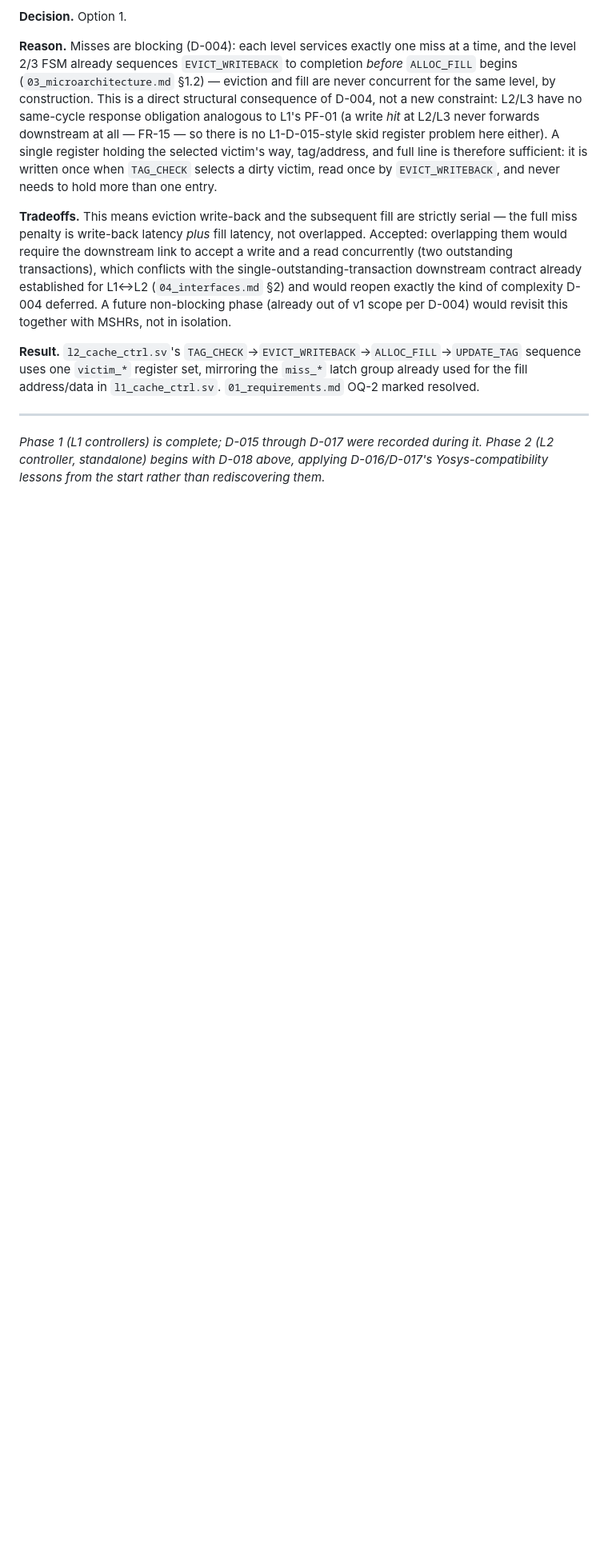
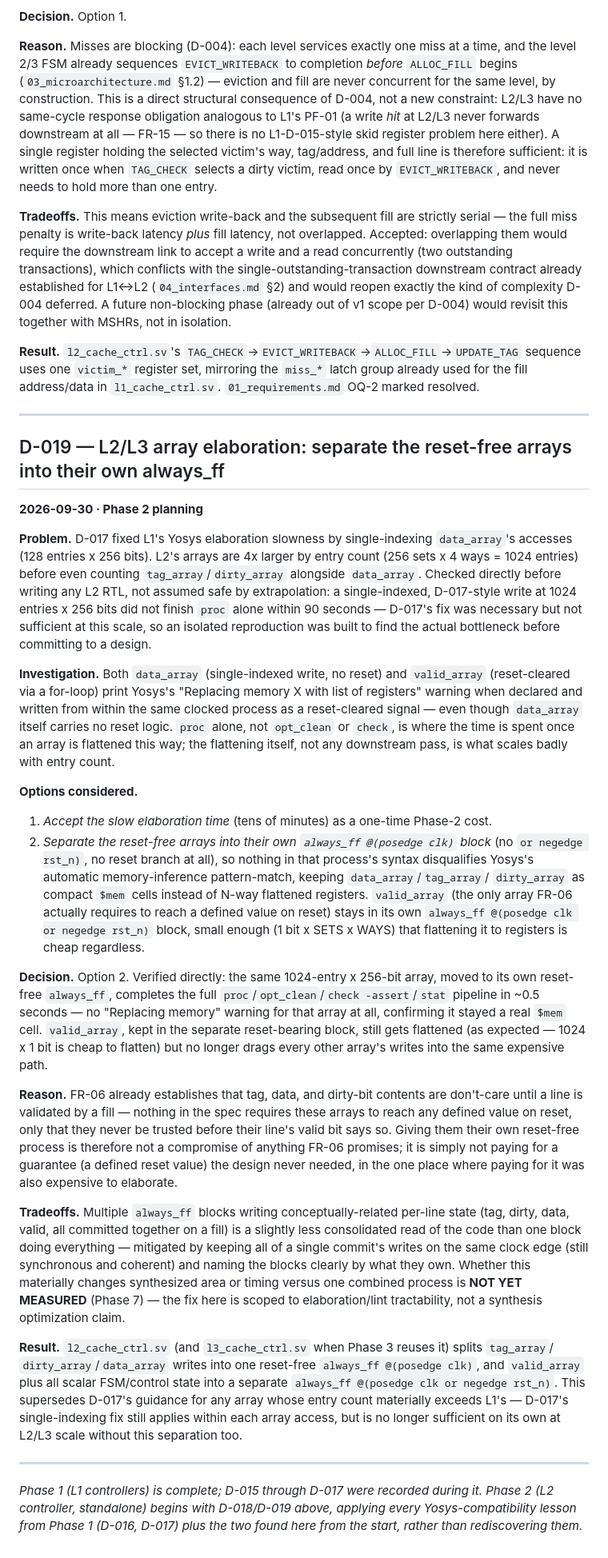
Before and after one commit to AbhijeetJ-512/mlc-cache-controller, a Markdown page: docs/engineering_log.md, the part around the change. Shown at 80% size. GitHub-like rendering; blank space fills up the shorter version.

Commit message:
Log D-019: separate reset-free arrays into their own always_ff for L2/L3
D-017's single-indexing fix alone is insufficient at L2 scale (1024
entries) - proc alone doesn't finish in 90s even with a correctly
single-indexed write. Verified directly: moving the reset-free arrays
(tag/data/dirty, all don't-care-until-validated per FR-06) into their own
always_ff with no reset lets Yosys infer them as real $mem cells instead
of flattening to discrete registers - 0.5s vs 90+s at the same scale.

```diff
--- a/docs/engineering_log.md
+++ b/docs/engineering_log.md
@@ -686,6 +686,68 @@ the fill address/data in `l1_cache_ctrl.sv`. `01_requirements.md` OQ-2 marked re
 
 ---
 
+## D-019 — L2/L3 array elaboration: separate the reset-free arrays into their own always_ff
+
+**2026-09-30 · Phase 2 planning**
+
+**Problem.** D-017 fixed L1's Yosys elaboration slowness by single-indexing `data_array`'s
+accesses (128 entries x 256 bits). L2's arrays are 4x larger by entry count (256 sets x 4 ways =
+1024 entries) before even counting `tag_array`/`dirty_array` alongside `data_array`. Checked
+directly before writing any L2 RTL, not assumed safe by extrapolation: a single-indexed,
+D-017-style write at 1024 entries x 256 bits did not finish `proc` alone within 90 seconds —
+D-017's fix was necessary but not sufficient at this scale, so an isolated reproduction was built
+to find the actual bottleneck before committing to a design.
+
+**Investigation.** Both `data_array` (single-indexed write, no reset) and `valid_array`
+(reset-cleared via a for-loop) print Yosys's "Replacing memory X with list of registers" warning
+when declared and written from within the same clocked process as a reset-cleared signal — even
+though `data_array` itself carries no reset logic. `proc` alone, not `opt_clean` or `check`, is
+where the time is spent once an array is flattened this way; the flattening itself, not any
+downstream pass, is what scales badly with entry count.
+
+**Options considered.**
+
+1. *Accept the slow elaboration time* (tens of minutes) as a one-time Phase-2 cost.
+2. *Separate the reset-free arrays into their own `always_ff @(posedge clk)` block* (no
+   `or negedge rst_n)`, no reset branch at all), so nothing in that process's syntax disqualifies
+   Yosys's automatic memory-inference pattern-match, keeping `data_array`/`tag_array`/
+   `dirty_array` as compact `$mem` cells instead of N-way flattened registers. `valid_array` (the
+   only array FR-06 actually requires to reach a defined value on reset) stays in its own
+   `always_ff @(posedge clk or negedge rst_n)` block, small enough (1 bit x SETS x WAYS) that
+   flattening it to registers is cheap regardless.
+
+**Decision.** Option 2. Verified directly: the same 1024-entry x 256-bit array, moved to its own
+reset-free `always_ff`, completes the full `proc`/`opt_clean`/`check -assert`/`stat` pipeline in
+~0.5 seconds — no "Replacing memory" warning for that array at all, confirming it stayed a real
+`$mem` cell. `valid_array`, kept in the separate reset-bearing block, still gets flattened (as
+expected — 1024 x 1 bit is cheap to flatten) but no longer drags every other array's writes into
+the same expensive path.
+
+**Reason.** FR-06 already establishes that tag, data, and dirty-bit contents are don't-care until
+a line is validated by a fill — nothing in the spec requires these arrays to reach any defined
+value on reset, only that they never be trusted before their line's valid bit says so. Giving them
+their own reset-free process is therefore not a compromise of anything FR-06 promises; it is
+simply not paying for a guarantee (a defined reset value) the design never needed, in the one
+place where paying for it was also expensive to elaborate.
+
+**Tradeoffs.** Multiple `always_ff` blocks writing conceptually-related per-line state (tag, dirty,
+data, valid, all committed together on a fill) is a slightly less consolidated read of the code
+than one block doing everything — mitigated by keeping all of a single commit's writes on the
+same clock edge (still synchronous and coherent) and naming the blocks clearly by what they own.
+Whether this materially changes synthesized area or timing versus one combined process is
+**NOT YET MEASURED** (Phase 7) — the fix here is scoped to elaboration/lint tractability, not a
+synthesis optimization claim.
+
+**Result.** `l2_cache_ctrl.sv` (and `l3_cache_ctrl.sv` when Phase 3 reuses it) splits `tag_array`/
+`dirty_array`/`data_array` writes into one reset-free `always_ff @(posedge clk)`, and `valid_array`
+plus all scalar FSM/control state into a separate `always_ff @(posedge clk or negedge rst_n)`.
+This supersedes D-017's guidance for any array whose entry count materially exceeds L1's — D-017's
+single-indexing fix still applies within each array access, but is no longer sufficient on its
+own at L2/L3 scale without this separation too.
+
+---
+
 *Phase 1 (L1 controllers) is complete; D-015 through D-017 were recorded during it. Phase 2 (L2
-controller, standalone) begins with D-018 above, applying D-016/D-017's Yosys-compatibility
-lessons from the start rather than rediscovering them.*
+controller, standalone) begins with D-018/D-019 above, applying every Yosys-compatibility lesson
+from Phase 1 (D-016, D-017) plus the two found here from the start, rather than rediscovering
+them.*
```
